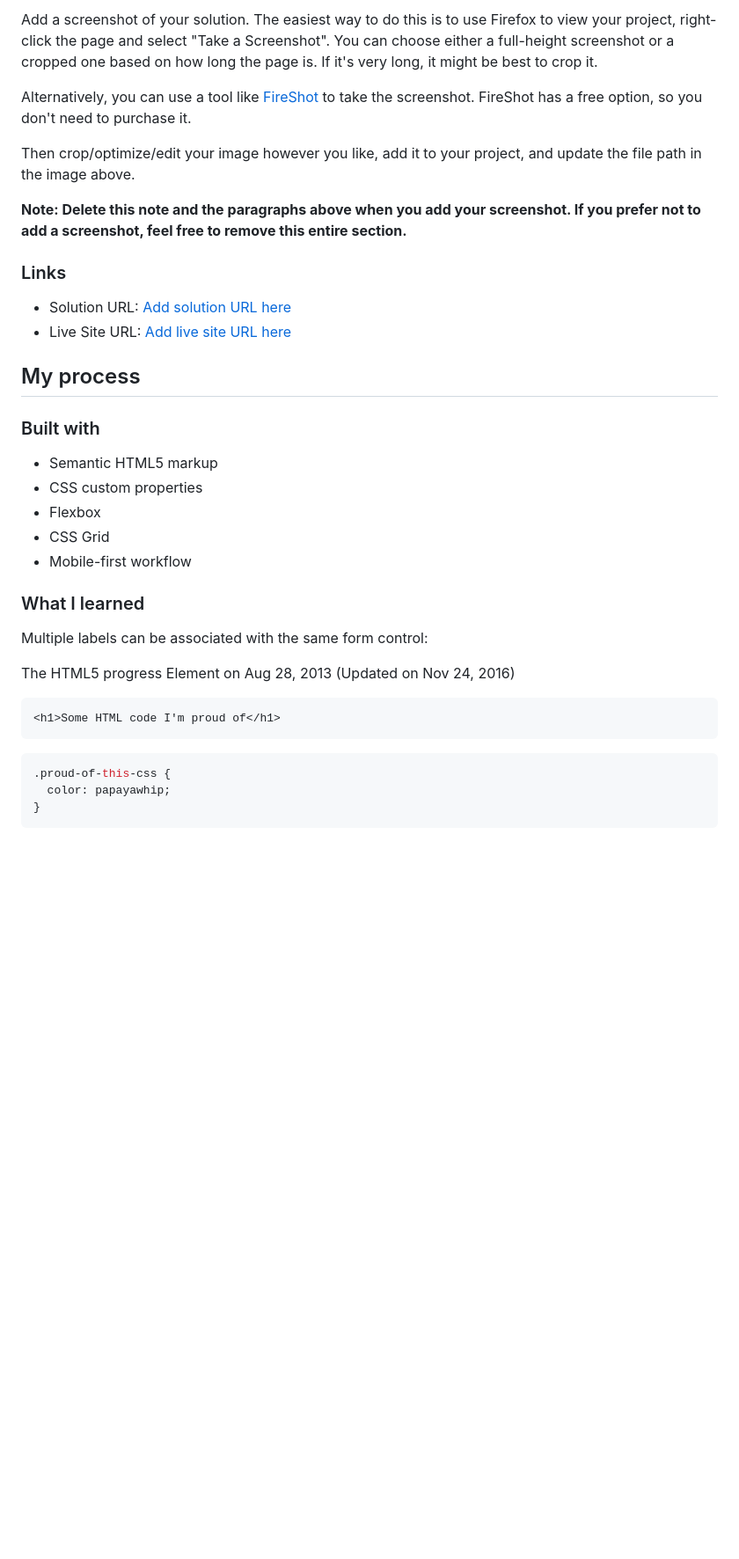
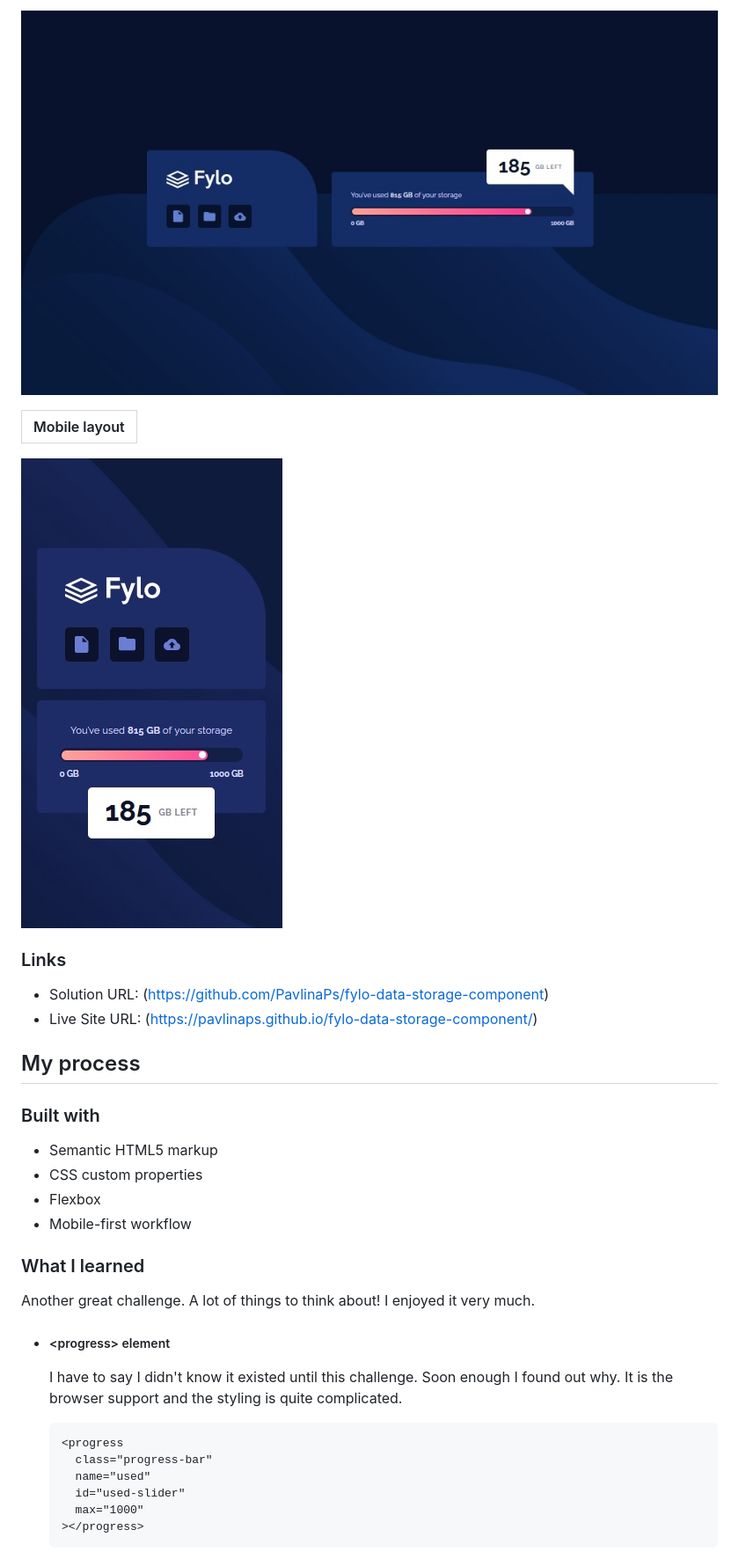
Before and after one commit to PavlinaPs/fylo-data-storage-component, a Markdown page: README.md, the part around the change printed below. Shown: that part at 88% size. Rendered like a GitHub page; pictures changed too: screenshots/screenshot-desktop.jpg (added), screenshots/screenshot-mobile.jpg (added); blank space fills up the shorter version.

Commit message:
added README, footer off temporarily

````diff
--- a/README.md
+++ b/README.md
@@ -32,16 +31,15 @@ Users should be able to:
 
-Add a screenshot of your solution. The easiest way to do this is to use Firefox to view your project, right-click the page and select "Take a Screenshot". You can choose either a full-height screenshot or a cropped one based on how long the page is. If it's very long, it might be best to crop it.
+![Desktop layout](./screenshots/screenshot-desktop.jpg)
 
-Alternatively, you can use a tool like [FireShot](https://getfireshot.com/) to take the screenshot. FireShot has a free option, so you don't need to purchase it.
+| Mobile layout |
+| :-----------: |
 
-Then crop/optimize/edit your image however you like, add it to your project, and update the file path in the image above.
-
-**Note: Delete this note and the paragraphs above when you add your screenshot. If you prefer not to add a screenshot, feel free to remove this entire section.**
+![Mobile layout](./screenshots/screenshot-mobile.jpg)
 
 ### Links
 
-- Solution URL: [Add solution URL here](https://your-solution-url.com)
-- Live Site URL: [Add live site URL here](https://your-live-site-url.com)
+- Solution URL: (https://github.com/PavlinaPs/fylo-data-storage-component)
+- Live Site URL: (https://pavlinaps.github.io/fylo-data-storage-component/)
 
 ## My process
 
@@ -50,22 +48,23 @@ Then crop/optimize/edit your image however you like, add it to your project, and
 - Semantic HTML5 markup
 - CSS custom properties
 - Flexbox
-- CSS Grid
 - Mobile-first workflow
 
 ### What I learned
 
-Multiple labels can be associated with the same form control:
+Another great challenge. A lot of things to think about!
+I enjoyed it very much.
 
-The HTML5 progress Element on Aug 28, 2013 (Updated on Nov 24, 2016)
+- ##### \<progress> element
 
-```html
-<h1>Some HTML code I'm proud of</h1>
-```
+  I have to say I didn't know it existed until this challenge. Soon enough I found out why. It is the browser support and the styling is quite complicated.
 
-```css
-.proud-of-this-css {
-  color: papayawhip;
-}
-```
+  ```html
+  <progress
+    class="progress-bar"
+    name="used"
+    id="used-slider"
+    max="1000"
+  ></progress>
+  ```
 
````
Also changed, not shown: other parts of README.md (+70 -19 lines), 1 other file.
